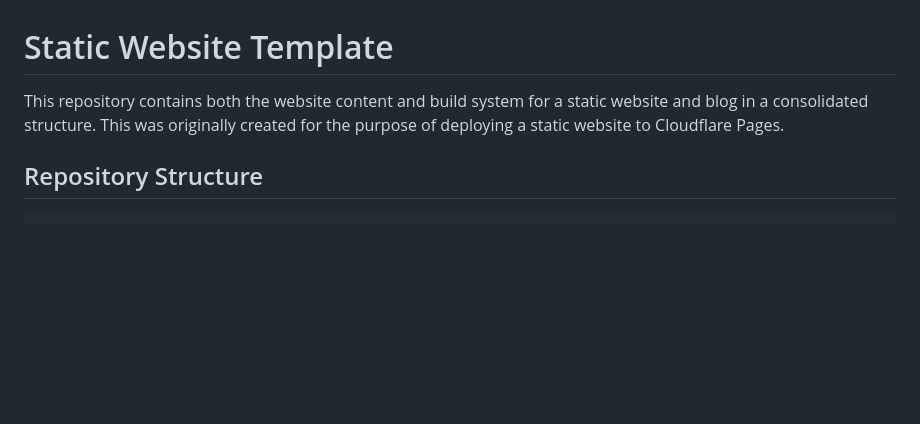
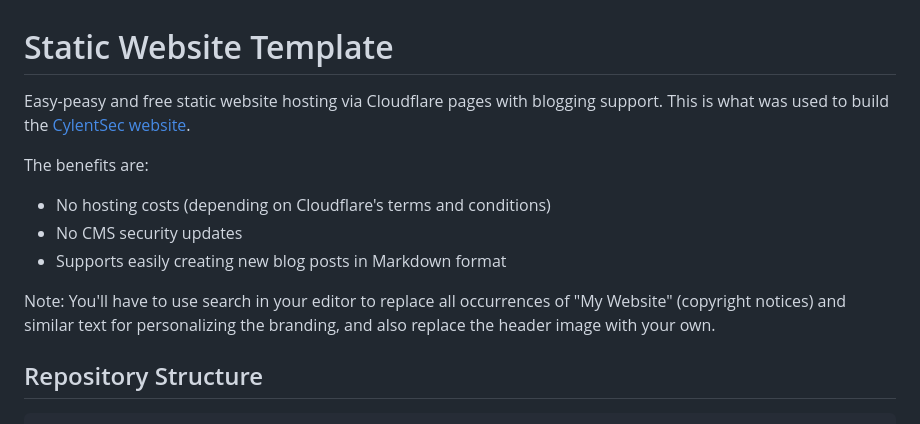
Before and after one commit to cylentsec/static-website-template, a Markdown page: README.md, the part around the change. Rendered like a GitHub page; blank space fills up the shorter version.

```diff
--- a/README.md
+++ b/README.md
@@ -1,6 +1,13 @@
 # Static Website Template
 
-This repository contains both the website content and build system for a static website and blog in a consolidated structure. This was originally created for the purpose of deploying a static website to Cloudflare Pages.
+Easy-peasy and free static website hosting via Cloudflare pages with blogging support. This is what was used to build the [CylentSec website](https://www.cylentsec.com).
+
+The benefits are:
+- No hosting costs (depending on Cloudflare's terms and conditions)
+- No CMS security updates
+- Supports easily creating new blog posts in Markdown format
+
+Note: You'll have to use search in your editor to replace all occurrences of "My Website" (copyright notices) and similar text for personalizing the branding, and also replace the header image with your own.
 
 ## Repository Structure
 
```
